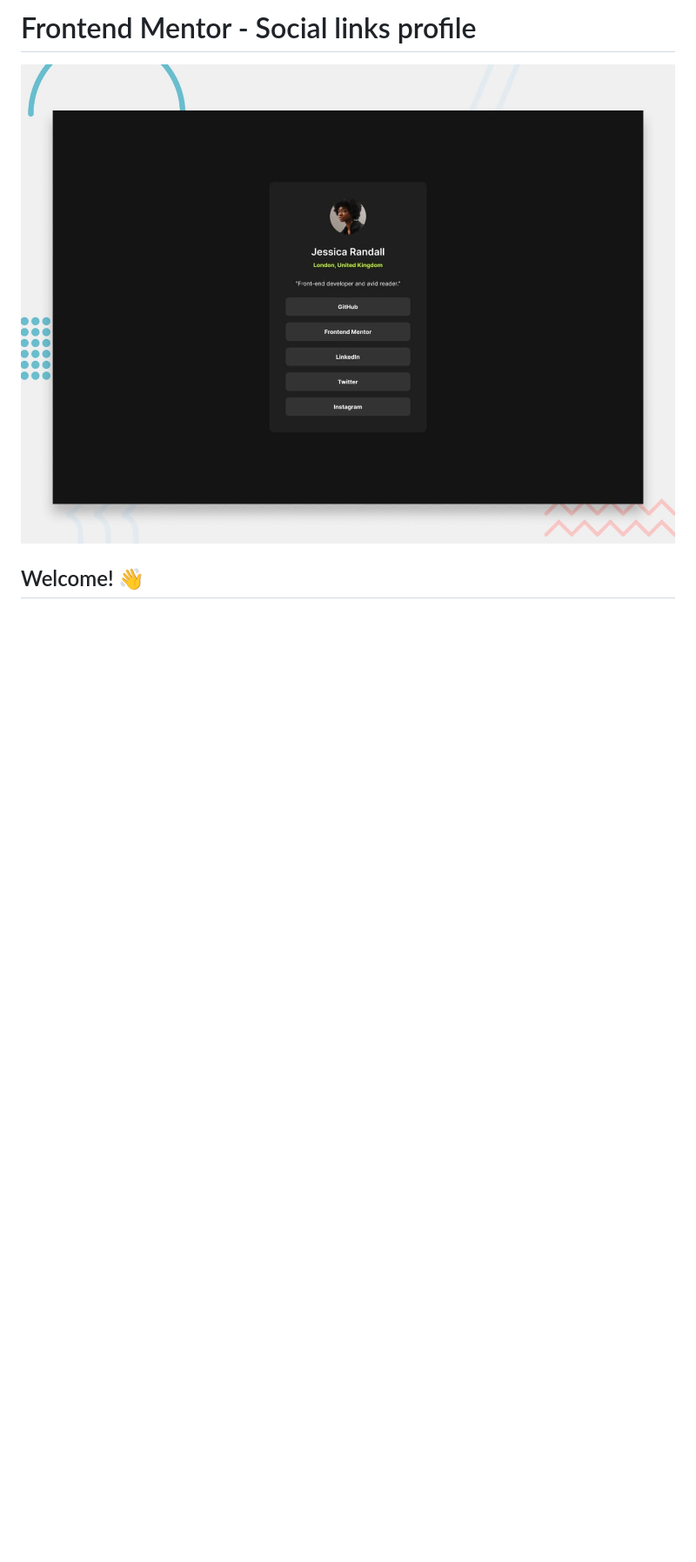
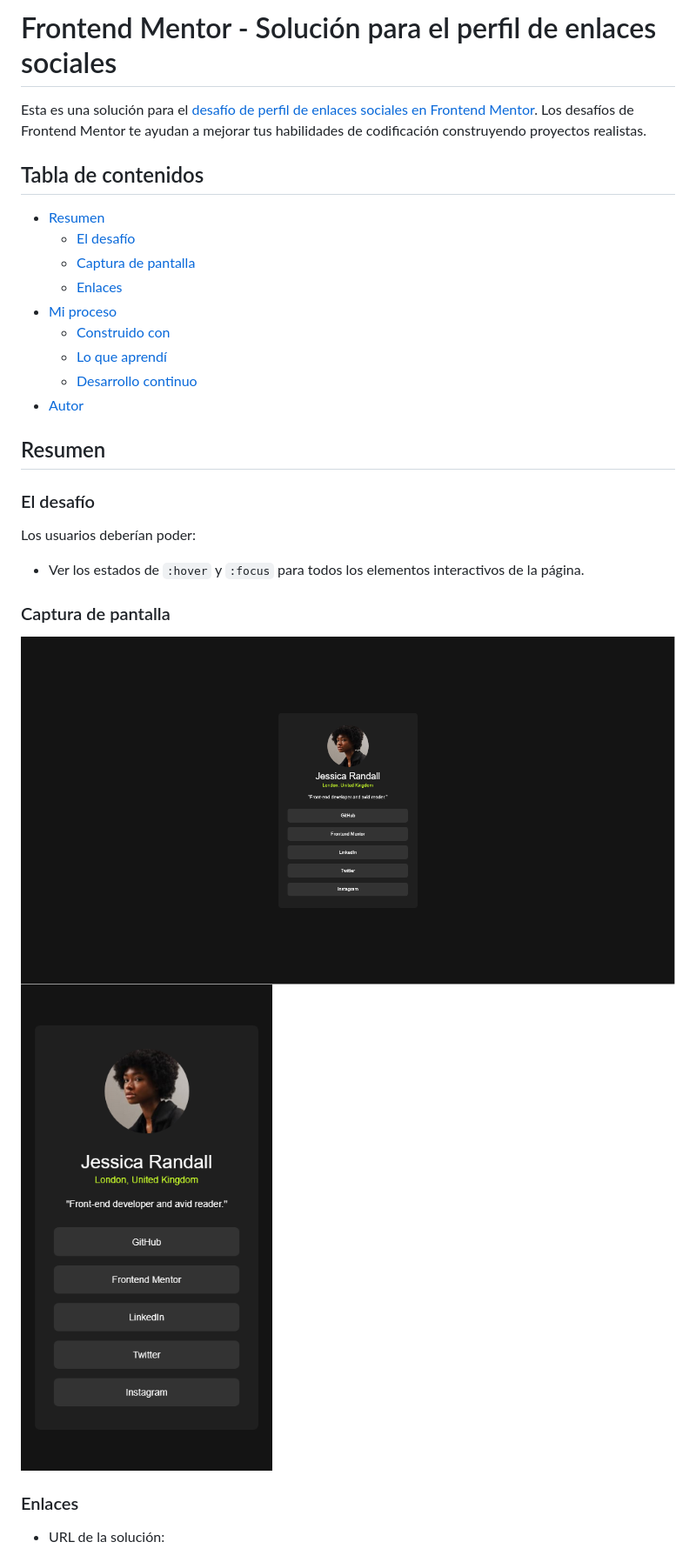
Before and after one commit to eliamrr/Social--links-profile--frontend-mentor, a Markdown page: README.md, the part around the change printed below. Shown: that part at 87% size. Rendered like a GitHub page; pictures changed too: screenshot/Screenshot 2025-07-24 at 20-34-48 Frontend Mentor Social links profile.png (added), screenshot/Screenshot 2025-07-24 at 20-47-14 Frontend Mentor Social links profile.png (added); blank space fills up the shorter version.

```diff
--- a/README.md
+++ b/README.md
@@ -1,6 +1,24 @@
-# Frontend Mentor - Social links profile
+# Frontend Mentor - Solución para el perfil de enlaces sociales
+Esta es una solución para el [desafío de perfil de enlaces sociales en Frontend Mentor](https://www.frontendmentor.io/challenges/social-links-profile-UG32l9m6dQ). Los desafíos de Frontend Mentor te ayudan a mejorar tus habilidades de codificación construyendo proyectos realistas.
 
-![Design preview for the Social links profile coding challenge](./preview.jpg)
+## Tabla de contenidos
+- [Resumen](#resumen)
+  - [El desafío](#el-desafío)
+  - [Captura de pantalla](#captura-de-pantalla)
+  - [Enlaces](#enlaces)
+- [Mi proceso](#mi-proceso)
+  - [Construido con](#construido-con)
+  - [Lo que aprendí](#lo-que-aprendí)
+  - [Desarrollo continuo](#desarrollo-continuo)
+- [Autor](#autor)
 
-## Welcome! 👋
+## Resumen
+### El desafío
+Los usuarios deberían poder:
+- Ver los estados de `:hover` y `:focus` para todos los elementos interactivos de la página.
+### Captura de pantalla
+![](/screenshot/Screenshot%202025-07-24%20at%2020-34-48%20Frontend%20Mentor%20Social%20links%20profile.png)
+![](/screenshot/Screenshot%202025-07-24%20at%2020-47-14%20Frontend%20Mentor%20Social%20links%20profile.png)
+### Enlaces
+- URL de la solución: [](https://eliamrr.github.io/Social--links-profile--frontend-mentor/)
 
```
Also changed, not shown: other parts of README.md (+20 -85 lines), README-template.md (deleted, +0 -110 lines), info/DESAFIO.md (added, +93 -0 lines), info/style-guide.md (added, +31 -0 lines), style-guide.md (deleted, +0 -33 lines), 2 other files.
